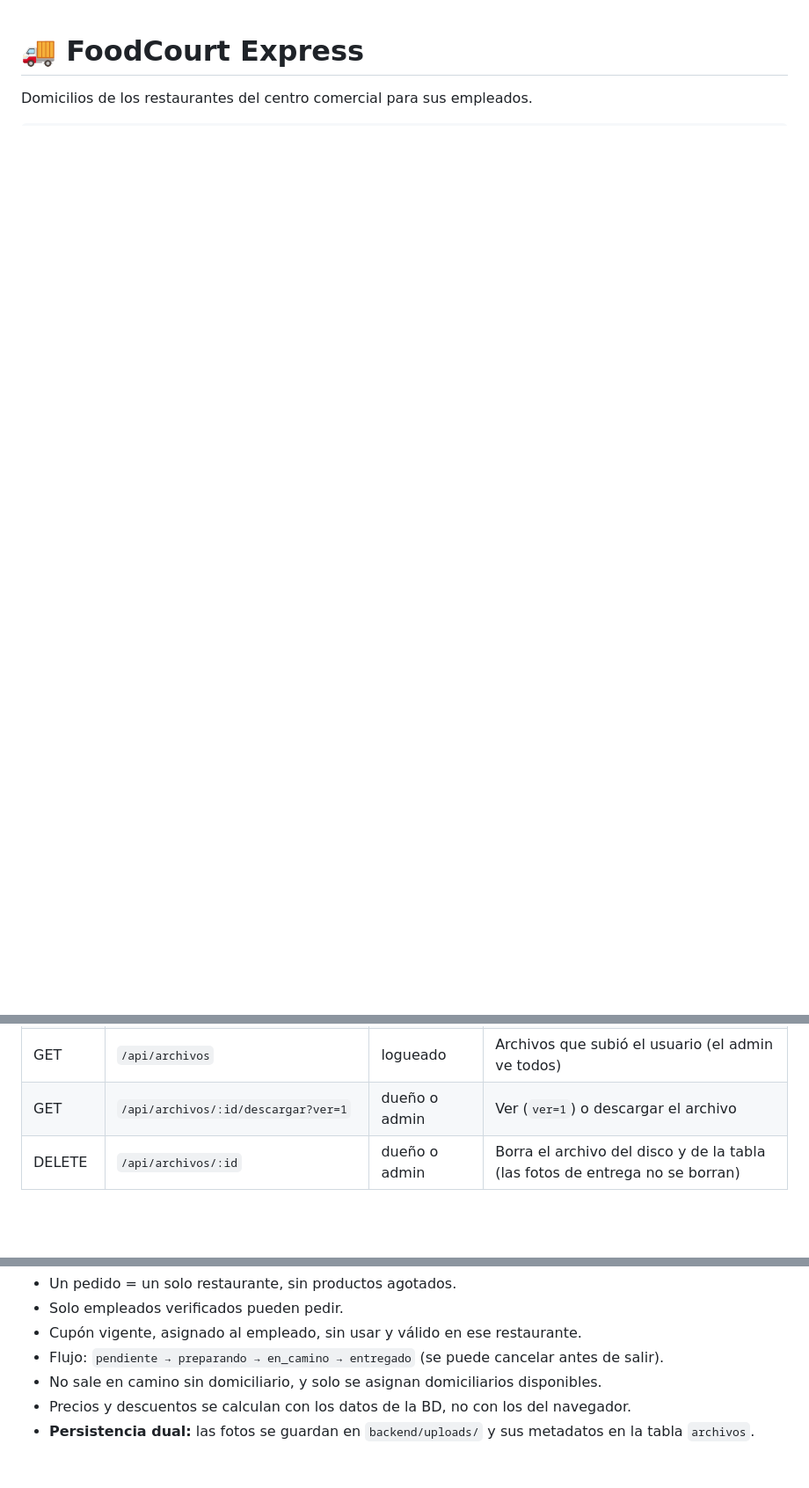
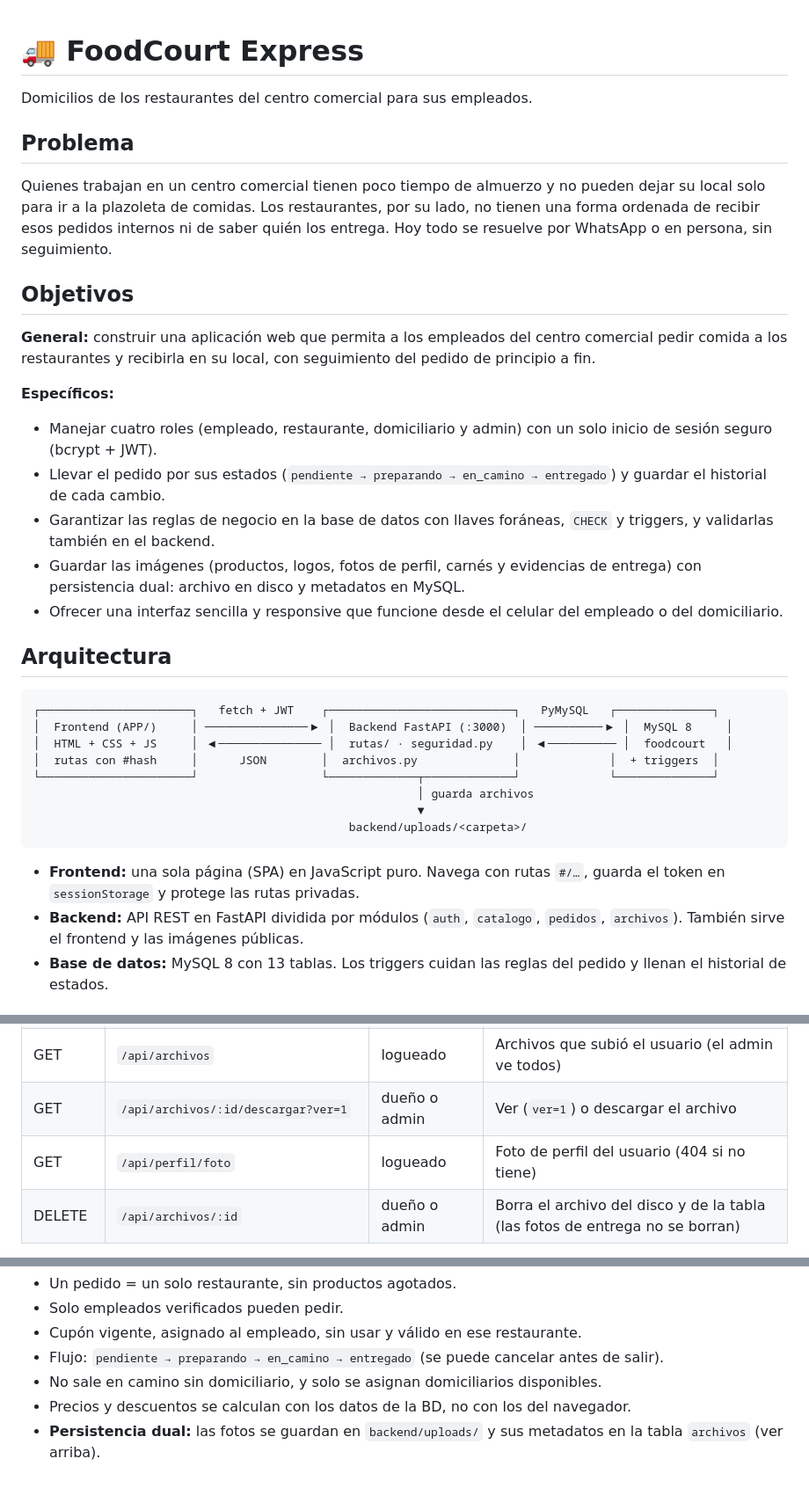
Before and after one commit to Mateolpz/Proyecto-DEW, a Markdown page: README.md, 3 parts joined by grey strips. Shown at 88% size. Rendered like a GitHub page; blank space fills up the shorter version.

````diff
--- a/README.md
+++ b/README.md
@@ -1,3 +1,37 @@
 # 🚚 FoodCourt Express
 
 Domicilios de los restaurantes del centro comercial para sus empleados.
+
+## Problema
+
+Quienes trabajan en un centro comercial tienen poco tiempo de almuerzo y no pueden dejar su local solo para ir a la plazoleta de comidas. Los restaurantes, por su lado, no tienen una forma ordenada de recibir esos pedidos internos ni de saber quién los entrega. Hoy todo se resuelve por WhatsApp o en persona, sin seguimiento.
+
+## Objetivos
+
+**General:** construir una aplicación web que permita a los empleados del centro comercial pedir comida a los restaurantes y recibirla en su local, con seguimiento del pedido de principio a fin.
+
+**Específicos:**
+
+- Manejar cuatro roles (empleado, restaurante, domiciliario y admin) con un solo inicio de sesión seguro (bcrypt + JWT).
+- Llevar el pedido por sus estados (`pendiente → preparando → en_camino → entregado`) y guardar el historial de cada cambio.
+- Garantizar las reglas de negocio en la base de datos con llaves foráneas, `CHECK` y triggers, y validarlas también en el backend.
+- Guardar las imágenes (productos, logos, fotos de perfil, carnés y evidencias de entrega) con persistencia dual: archivo en disco y metadatos en MySQL.
+- Ofrecer una interfaz sencilla y responsive que funcione desde el celular del empleado o del domiciliario.
+
+## Arquitectura
+
+```
+┌──────────────────────┐   fetch + JWT    ┌───────────────────────────┐   PyMySQL   ┌──────────────┐
+│  Frontend (APP/)     │ ───────────────▶ │  Backend FastAPI (:3000)  │ ──────────▶ │  MySQL 8     │
+│  HTML + CSS + JS     │ ◀─────────────── │  rutas/ · seguridad.py    │ ◀────────── │  foodcourt   │
+│  rutas con #hash     │      JSON        │  archivos.py              │             │  + triggers  │
+└──────────────────────┘                  └─────────────┬─────────────┘             └──────────────┘
+                                                        │ guarda archivos
+                                                        ▼
+                                              backend/uploads/<carpeta>/
+```
+
+- **Frontend:** una sola página (SPA) en JavaScript puro. Navega con rutas `#/…`, guarda el token en `sessionStorage` y protege las rutas privadas.
+- **Backend:** API REST en FastAPI dividida por módulos (`auth`, `catalogo`, `pedidos`, `archivos`). También sirve el frontend y las imágenes públicas.
+- **Base de datos:** MySQL 8 con 13 tablas. Los triggers cuidan las reglas del pedido y llenan el historial de estados.
+
@@ -76,6 +132,7 @@ Cualquier empleado nuevo puede crear su cuenta desde **Regístrate** en la venta
 | POST | `/api/archivos` | logueado | `multipart`: `categoria` (`foto_perfil`, `carne_empleado`, `logo_restaurante`) + `archivo` |
 | GET | `/api/archivos` | logueado | Archivos que subió el usuario (el admin ve todos) |
 | GET | `/api/archivos/:id/descargar?ver=1` | dueño o admin | Ver (`ver=1`) o descargar el archivo |
+| GET | `/api/perfil/foto` | logueado | Foto de perfil del usuario (404 si no tiene) |
 | DELETE | `/api/archivos/:id` | dueño o admin | Borra el archivo del disco y de la tabla (las fotos de entrega no se borran) |
 
 Los errores siempre responden `{"error": "...", "campos": {"campo": "mensaje"}}`; el frontend muestra cada mensaje debajo de su campo.
@@ -104,4 +161,4 @@ Las garantizan los triggers de `schema.sql`; el backend además las valida antes
 - Flujo: `pendiente → preparando → en_camino → entregado` (se puede cancelar antes de salir).
 - No sale en camino sin domiciliario, y solo se asignan domiciliarios disponibles.
 - Precios y descuentos se calculan con los datos de la BD, no con los del navegador.
-- **Persistencia dual:** las fotos se guardan en `backend/uploads/` y sus metadatos en la tabla `archivos`.
+- **Persistencia dual:** las fotos se guardan en `backend/uploads/` y sus metadatos en la tabla `archivos` (ver arriba).
````
Also changed, not shown: other parts of README.md (+23 -1 lines), docs/diagrama-er.png (added), 4 other files.
